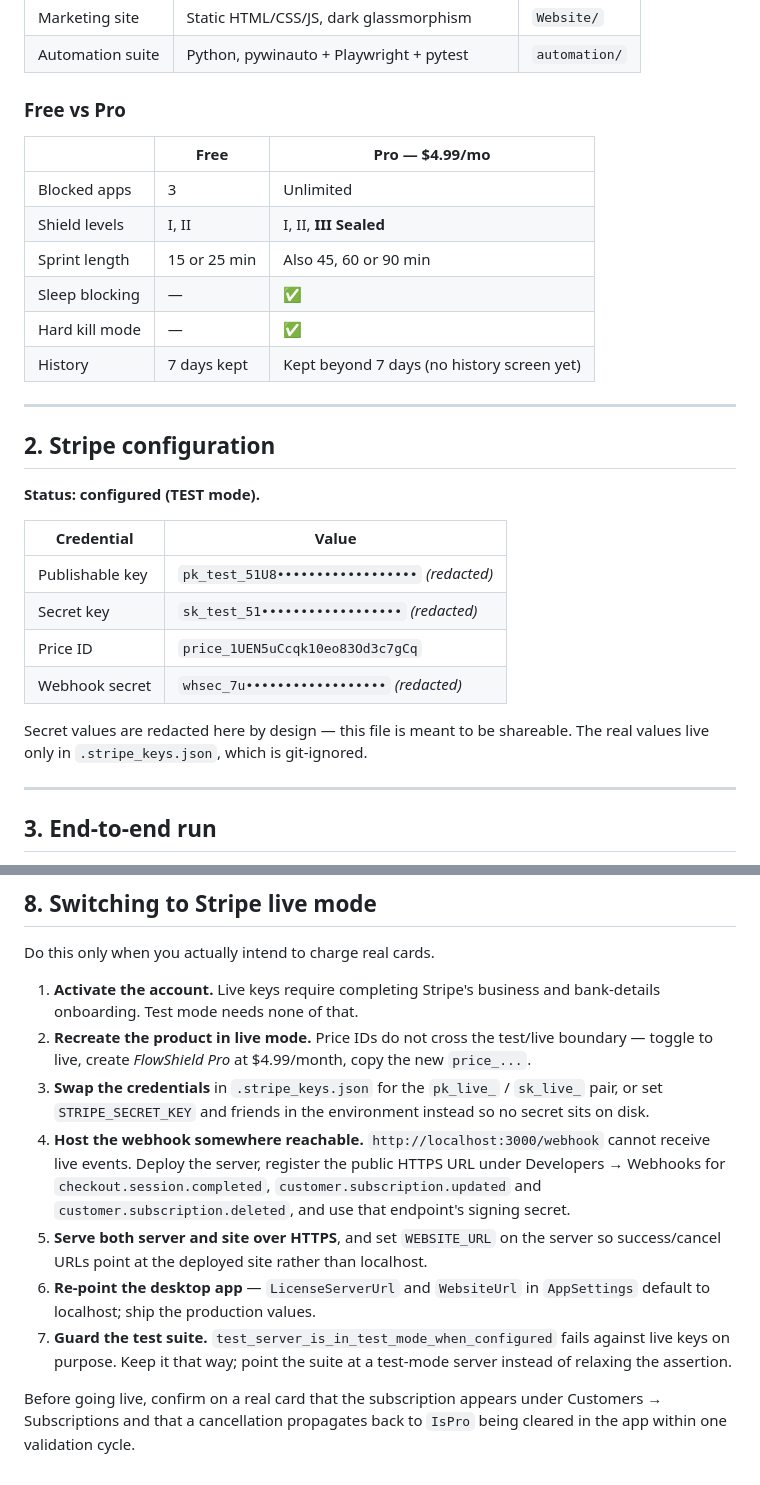
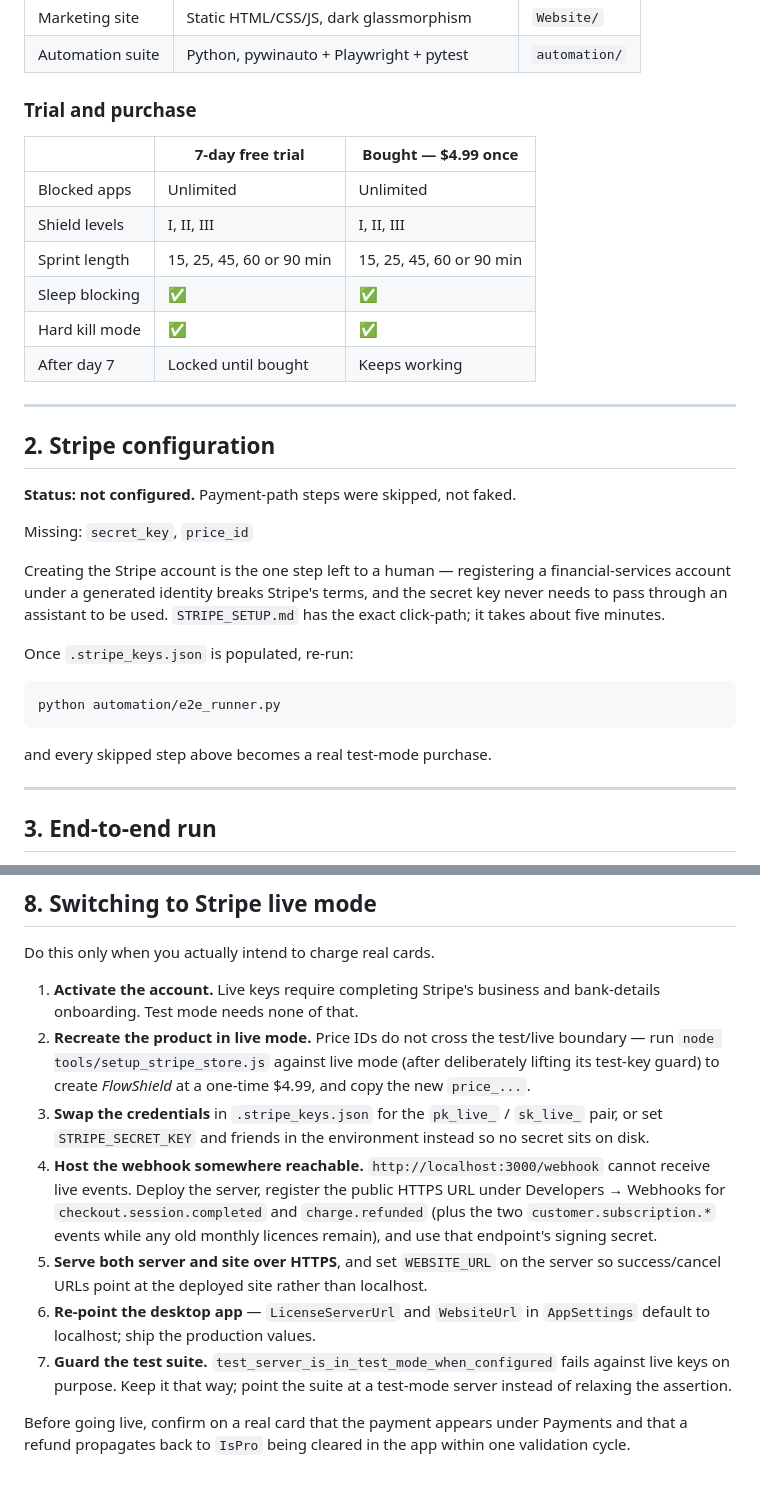
Before and after one commit to seventycookies6-design/flowshield, a Markdown page: FINAL_REPORT.md, 2 parts joined by grey strips. GitHub-like rendering.

````diff
--- a/FINAL_REPORT.md
+++ b/FINAL_REPORT.md
@@ -31,32 +31,37 @@ month. Every sprint ends with a one-line "what moved?" journal entry.
 | Marketing site | Static HTML/CSS/JS, dark glassmorphism | `Website/` |
 | Automation suite | Python, pywinauto + Playwright + pytest | `automation/` |
 
-### Free vs Pro
+### Trial and purchase
 
-| | Free | Pro — $4.99/mo |
+| | 7-day free trial | Bought — $4.99 once |
 | --- | --- | --- |
-| Blocked apps | 3 | Unlimited |
-| Shield levels | I, II | I, II, **III Sealed** |
-| Sprint length | 15 or 25 min | Also 45, 60 or 90 min |
-| Sleep blocking | — | ✅ |
-| Hard kill mode | — | ✅ |
-| History | 7 days kept | Kept beyond 7 days (no history screen yet) |
+| Blocked apps | Unlimited | Unlimited |
+| Shield levels | I, II, III | I, II, III |
+| Sprint length | 15, 25, 45, 60 or 90 min | 15, 25, 45, 60 or 90 min |
+| Sleep blocking | ✅ | ✅ |
+| Hard kill mode | ✅ | ✅ |
+| After day 7 | Locked until bought | Keeps working |
 
 ---
 
 ## 2. Stripe configuration
 
-**Status: configured (TEST mode).**
+**Status: not configured.** Payment-path steps were skipped, not faked.
 
-| Credential | Value |
-| --- | --- |
-| Publishable key | `pk_test_51U8••••••••••••••••••` _(redacted)_ |
-| Secret key | `sk_test_51••••••••••••••••••` _(redacted)_ |
-| Price ID | `price_1UEN5uCcqk10eo83Od3c7gCq` |
-| Webhook secret | `whsec_7u••••••••••••••••••` _(redacted)_ |
+Missing: `secret_key`, `price_id`
 
-Secret values are redacted here by design — this file is meant to be shareable.
-The real values live only in `.stripe_keys.json`, which is git-ignored.
+Creating the Stripe account is the one step left to a human — registering a
+financial-services account under a generated identity breaks Stripe's terms,
+and the secret key never needs to pass through an assistant to be used.
+`STRIPE_SETUP.md` has the exact click-path; it takes about five minutes.
+
+Once `.stripe_keys.json` is populated, re-run:
+
+```
+python automation/e2e_runner.py
+```
+
+and every skipped step above becomes a real test-mode purchase.
 
 
 ---
@@ -200,15 +188,17 @@ Do this only when you actually intend to charge real cards.
 1. **Activate the account.** Live keys require completing Stripe's business and
    bank-details onboarding. Test mode needs none of that.
 2. **Recreate the product in live mode.** Price IDs do not cross the test/live
-   boundary — toggle to live, create *FlowShield Pro* at $4.99/month, copy the
-   new `price_...`.
+   boundary — run `node tools/setup_stripe_store.js` against live mode (after
+   deliberately lifting its test-key guard) to create *FlowShield* at a one-time
+   $4.99, and copy the new `price_...`.
 3. **Swap the credentials** in `.stripe_keys.json` for the `pk_live_` /
    `sk_live_` pair, or set `STRIPE_SECRET_KEY` and friends in the environment
    instead so no secret sits on disk.
 4. **Host the webhook somewhere reachable.** `http://localhost:3000/webhook`
    cannot receive live events. Deploy the server, register the public HTTPS URL
-   under Developers → Webhooks for `checkout.session.completed`,
-   `customer.subscription.updated` and `customer.subscription.deleted`, and use
+   under Developers → Webhooks for `checkout.session.completed` and
+   `charge.refunded` (plus the two `customer.subscription.*` events while any
+   old monthly licences remain), and use
    that endpoint's signing secret.
 5. **Serve both server and site over HTTPS**, and set `WEBSITE_URL` on the
    server so success/cancel URLs point at the deployed site rather than
@@ -219,6 +209,6 @@ Do this only when you actually intend to charge real cards.
    fails against live keys on purpose. Keep it that way; point the suite at a
    test-mode server instead of relaxing the assertion.
 
-Before going live, confirm on a real card that the subscription appears under
-Customers → Subscriptions and that a cancellation propagates back to `IsPro`
-being cleared in the app within one validation cycle.
+Before going live, confirm on a real card that the payment appears under
+Payments and that a refund propagates back to `IsPro` being cleared in the app
+within one validation cycle.
````
Also changed, not shown: other parts of FINAL_REPORT.md (+33 -50 lines).
